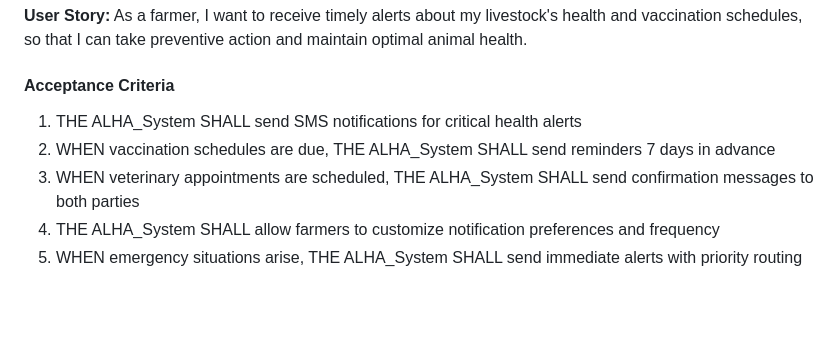
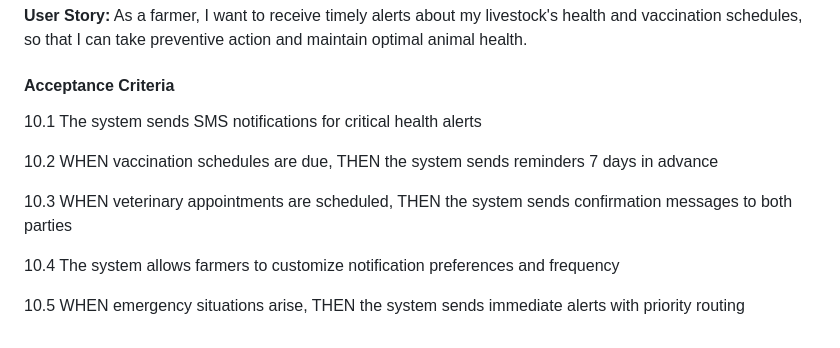
Before and after one commit to madhu-gowda6/ALHA, a Markdown page: requirements.md, the part around one of its changes. Drawn GitHub-style; blank space fills up the shorter version.

```diff
--- a/requirements.md
+++ b/requirements.md
@@ -133,8 +169,12 @@ The AI-Powered Livestock Health Assistant (ALHA) is a mobile-friendly, voice-ena
 
 #### Acceptance Criteria
 
-1. THE ALHA_System SHALL send SMS notifications for critical health alerts
-2. WHEN vaccination schedules are due, THE ALHA_System SHALL send reminders 7 days in advance
-3. WHEN veterinary appointments are scheduled, THE ALHA_System SHALL send confirmation messages to both parties
-4. THE ALHA_System SHALL allow farmers to customize notification preferences and frequency
-5. WHEN emergency situations arise, THE ALHA_System SHALL send immediate alerts with priority routing
+10.1 The system sends SMS notifications for critical health alerts
+
+10.2 WHEN vaccination schedules are due, THEN the system sends reminders 7 days in advance
+
+10.3 WHEN veterinary appointments are scheduled, THEN the system sends confirmation messages to both parties
+
+10.4 The system allows farmers to customize notification preferences and frequency
+
+10.5 WHEN emergency situations arise, THEN the system sends immediate alerts with priority routing
```
Also changed, not shown: other parts of requirements.md (+81 -45 lines).
